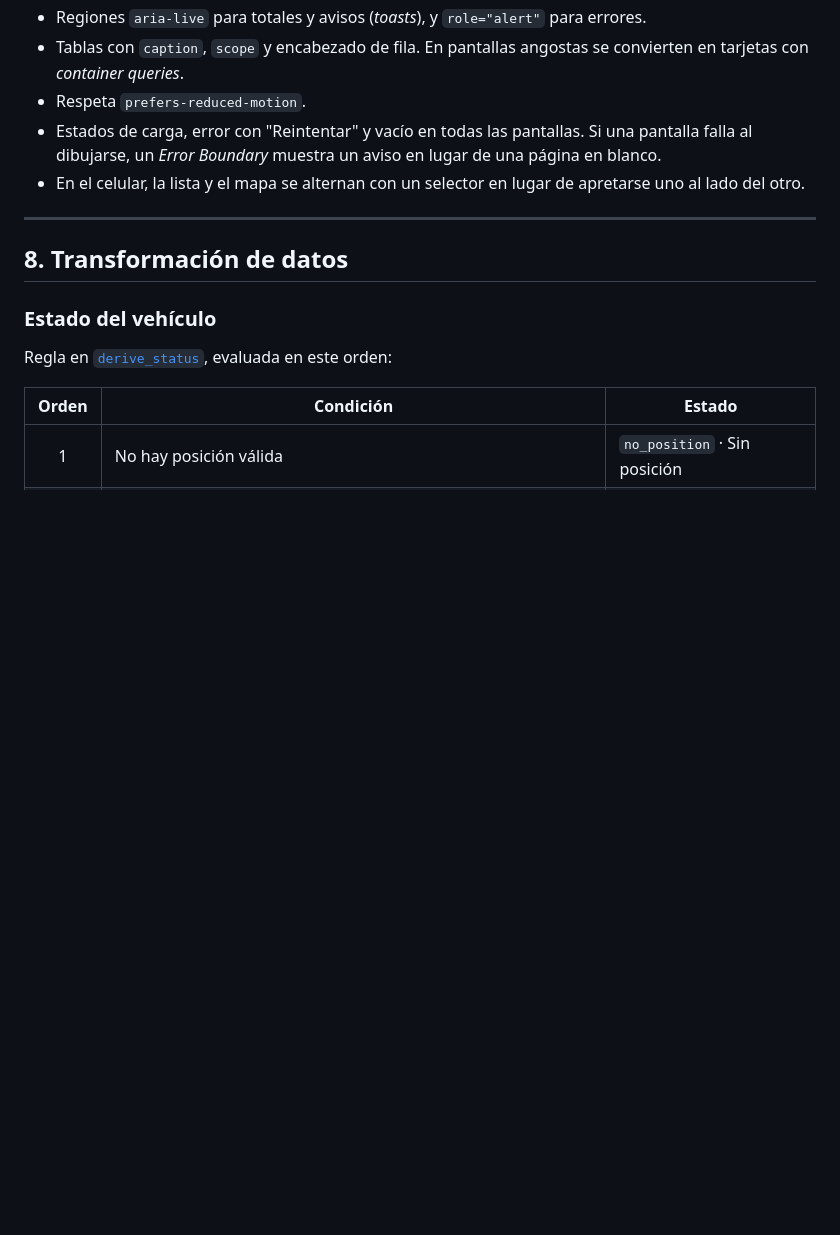
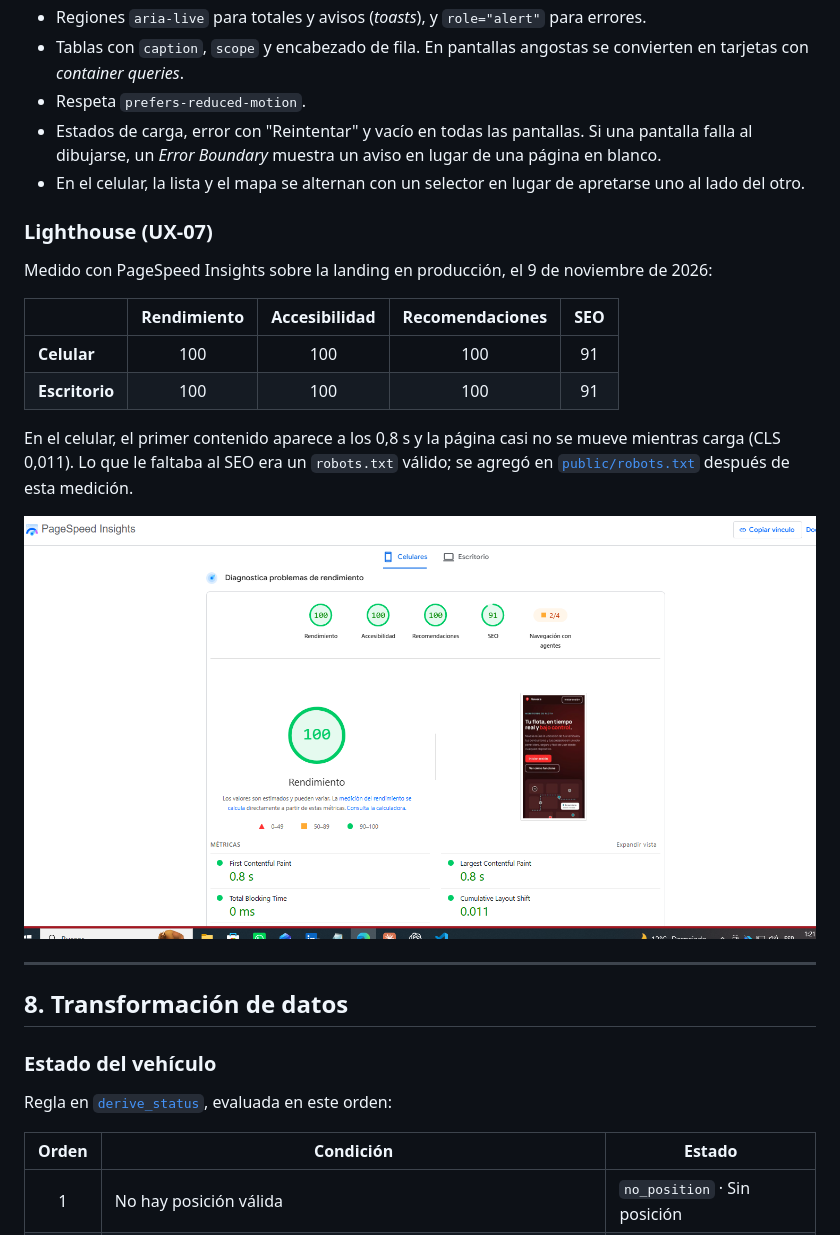
Before and after one commit to hankcas/Navexa, a Markdown page: README.md, the part around the change. GitHub-like rendering; pictures changed too: docs/capturas/lighthouse-movil.png (added); blank space fills up the shorter version.

Commit message:
docs: add Lighthouse results and a robots.txt for SEO

```diff
--- a/README.md
+++ b/README.md
@@ -373,6 +373,19 @@ La paleta obligatoria está en [`tokens.css`](frontend/src/styles/tokens.css): r
 - Estados de carga, error con "Reintentar" y vacío en todas las pantallas. Si una pantalla falla al dibujarse, un *Error Boundary* muestra un aviso en lugar de una página en blanco.
 - En el celular, la lista y el mapa se alternan con un selector en lugar de apretarse uno al lado del otro.
 
+### Lighthouse (UX-07)
+
+Medido con PageSpeed Insights sobre la landing en producción, el 9 de noviembre de 2026:
+
+| | Rendimiento | Accesibilidad | Recomendaciones | SEO |
+|---|:-:|:-:|:-:|:-:|
+| **Celular** | 100 | 100 | 100 | 91 |
+| **Escritorio** | 100 | 100 | 100 | 91 |
+
+En el celular, el primer contenido aparece a los 0,8 s y la página casi no se mueve mientras carga (CLS 0,011). Lo que le faltaba al SEO era un `robots.txt` válido; se agregó en [`public/robots.txt`](frontend/public/robots.txt) después de esta medición.
+
+![Lighthouse en celular](docs/capturas/lighthouse-movil.png)
+
 ---
 
 ## 8. Transformación de datos
```
Also changed, not shown: 1 other file.
